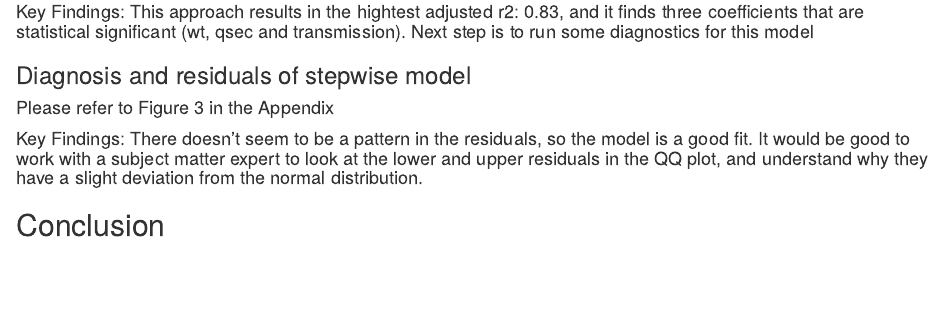
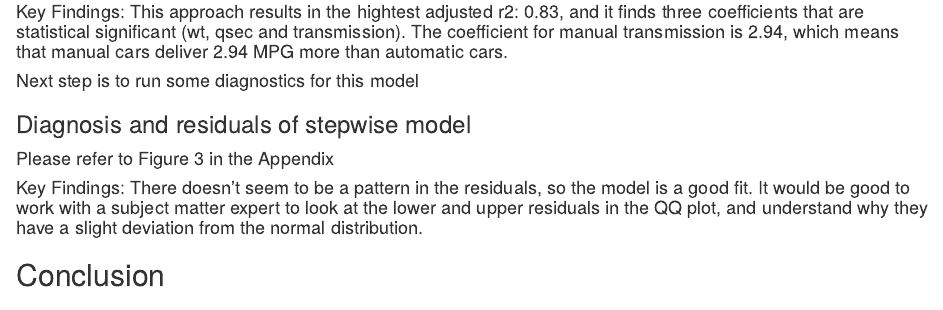
Before and after one commit to cwongg/Regression, an R Markdown document (Motor Trend - MPG Analysis.Rmd): the page in a window 1100 px wide, from 3270 px down. Rendered offline with R 4.5, knitr and Pandoc, with nearby package versions; drawn as R Markdown's standard HTML page in place of the format the file asks for.

Commit message:
Final Changes

````diff
--- a/Motor Trend - MPG Analysis.Rmd
+++ b/Motor Trend - MPG Analysis.Rmd
@@ -95,7 +95,9 @@ stepModel <- step(fit.by.all, k=log(dim(data)[1]), trace=FALSE)
 summary(stepModel)
 ```
 
-#### Key Findings: This approach results in the hightest adjusted r2: 0.83, and it finds three coefficients that are statistical significant (wt, qsec and transmission).  Next step is to run some diagnostics for this model
+#### Key Findings: This approach results in the hightest adjusted r2: 0.83, and it finds three coefficients that are statistical significant (wt, qsec and transmission). The coefficient for manual transmission is 2.94, which means that manual cars deliver 2.94 MPG more than automatic cars.
+
+#### Next step is to run some diagnostics for this model
 
 ### Diagnosis and residuals of stepwise model
 
````
Also changed, not shown: Motor_Trend_-_MPG_Analysis.pdf, 1 other file.
